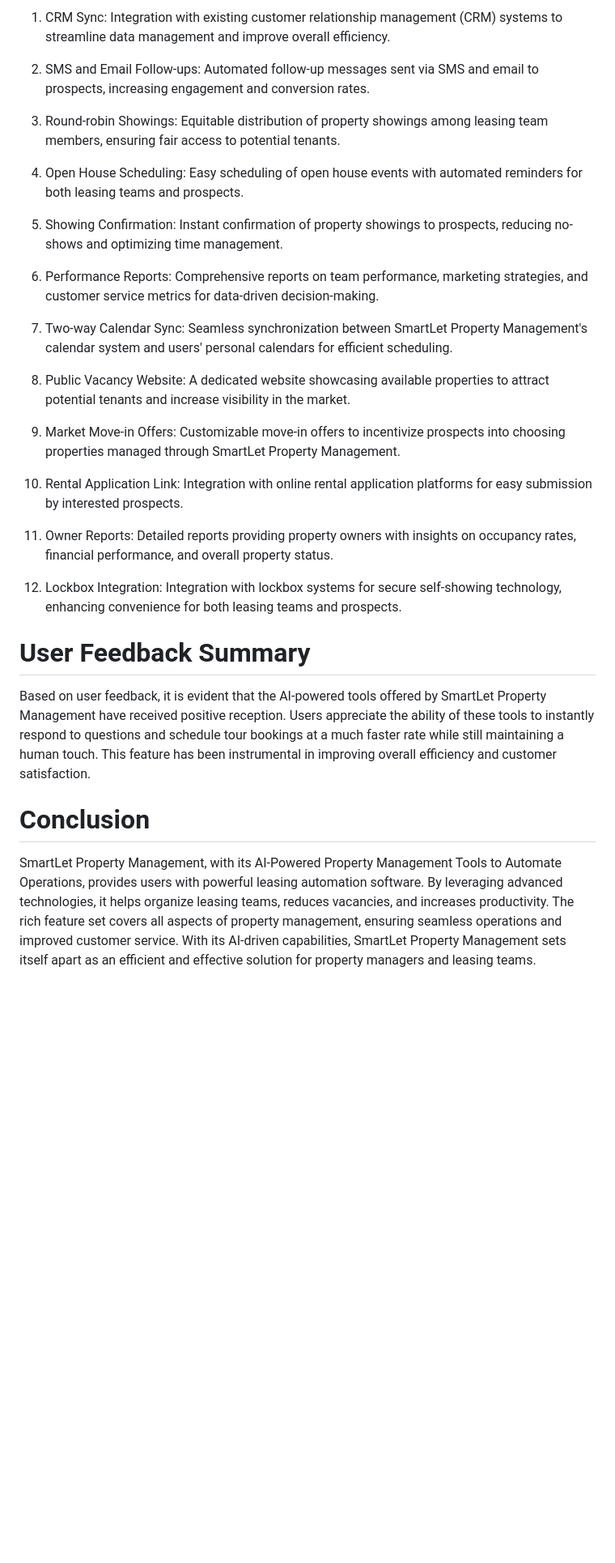
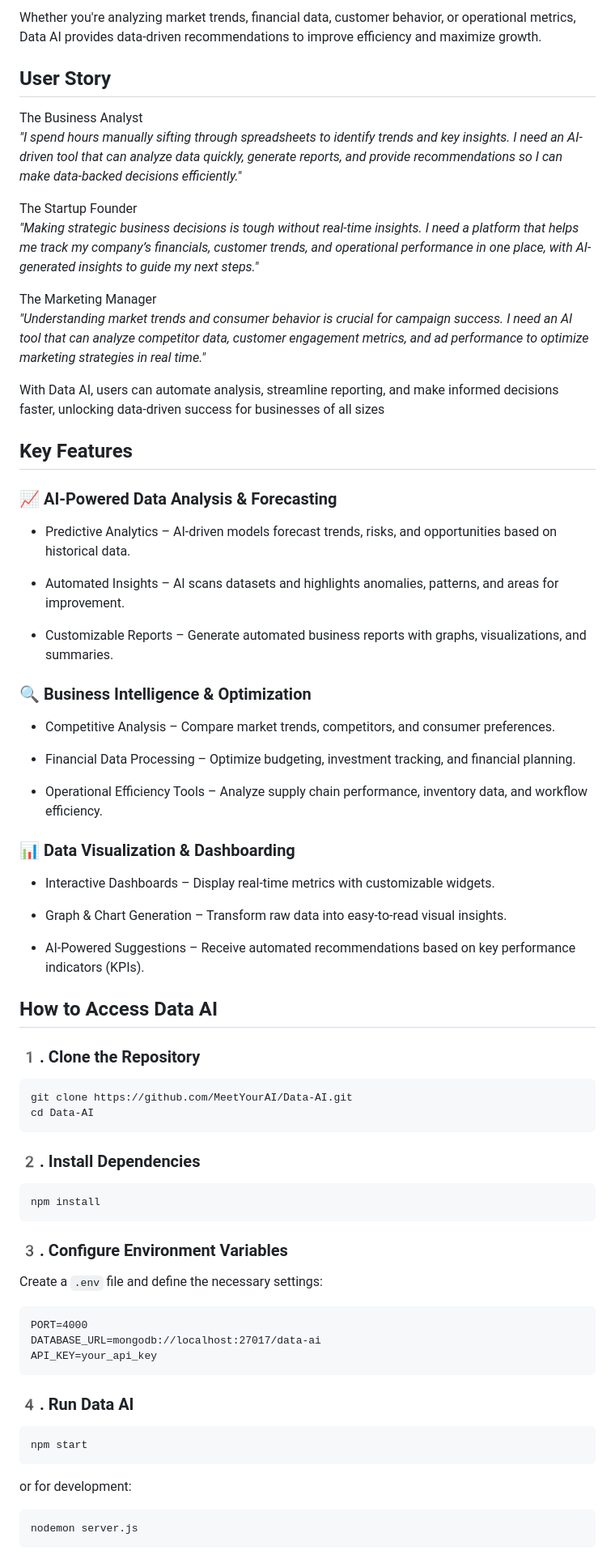
Before and after one commit to Play2HelpWorld-com/DataAI, a Markdown page: README.md, the part around one of its changes. Shown at 81% size. Rendered like a GitHub page; blank space fills up the shorter version.

```diff
--- a/README.md
+++ b/README.md
@@ -61,30 +45,78 @@ SmartLet Property Management offers a range of rich features that cover all aspe
 
-1.	CRM Sync: Integration with existing customer relationship management (CRM) systems to streamline data management and improve overall efficiency.
+Whether you're analyzing market trends, financial data, customer behavior, or operational metrics, Data AI provides data-driven recommendations to improve efficiency and maximize growth.
 
-2.	SMS and Email Follow-ups: Automated follow-up messages sent via SMS and email to prospects, increasing engagement and conversion rates.
 
-3.	Round-robin Showings: Equitable distribution of property showings among leasing team members, ensuring fair access to potential tenants.
+## User Story
 
-4.	Open House Scheduling: Easy scheduling of open house events with automated reminders for both leasing teams and prospects.
+The Business Analyst\
+_"I spend hours manually sifting through spreadsheets to identify trends and key insights. I need an AI-driven tool that can analyze data quickly, generate reports, and provide recommendations so I can make data-backed decisions efficiently."_
 
-5.	Showing Confirmation: Instant confirmation of property showings to prospects, reducing no-shows and optimizing time management.
+The Startup Founder\
+_"Making strategic business decisions is tough without real-time insights. I need a platform that helps me track my company’s financials, customer trends, and operational performance in one place, with AI-generated insights to guide my next steps."_
 
-6.	Performance Reports: Comprehensive reports on team performance, marketing strategies, and customer service metrics for data-driven decision-making.
+The Marketing Manager\
+_"Understanding market trends and consumer behavior is crucial for campaign success. I need an AI tool that can analyze competitor data, customer engagement metrics, and ad performance to optimize marketing strategies in real time."_
 
-7.	Two-way Calendar Sync: Seamless synchronization between SmartLet Property Management's calendar system and users' personal calendars for efficient scheduling.
+With Data AI, users can automate analysis, streamline reporting, and make informed decisions faster, unlocking data-driven success for businesses of all sizes
 
-8.	Public Vacancy Website: A dedicated website showcasing available properties to attract potential tenants and increase visibility in the market.
 
-9.	Market Move-in Offers: Customizable move-in offers to incentivize prospects into choosing properties managed through SmartLet Property Management.
+## Key Features
 
-10.	Rental Application Link: Integration with online rental application platforms for easy submission by interested prospects.
+### 📈 AI-Powered Data Analysis & Forecasting
 
-11.	Owner Reports: Detailed reports providing property owners with insights on occupancy rates, financial performance, and overall property status.
+- Predictive Analytics – AI-driven models forecast trends, risks, and opportunities based on historical data.
 
-12.	Lockbox Integration: Integration with lockbox systems for secure self-showing technology, enhancing convenience for both leasing teams and prospects.
+- Automated Insights – AI scans datasets and highlights anomalies, patterns, and areas for improvement.
 
-# User Feedback Summary
-Based on user feedback, it is evident that the AI-powered tools offered by SmartLet Property Management have received positive reception. Users appreciate the ability of these tools to instantly respond to questions and schedule tour bookings at a much faster rate while still maintaining a human touch. This feature has been instrumental in improving overall efficiency and customer satisfaction.
+- Customizable Reports – Generate automated business reports with graphs, visualizations, and summaries.
 
-# Conclusion
-SmartLet Property Management, with its AI-Powered Property Management Tools to Automate Operations, provides users with powerful leasing automation software. By leveraging advanced technologies, it helps organize leasing teams, reduces vacancies, and increases productivity. The rich feature set covers all aspects of property management, ensuring seamless operations and improved customer service. With its AI-driven capabilities, SmartLet Property Management sets itself apart as an efficient and effective solution for property managers and leasing teams.
+
+### 🔍 Business Intelligence & Optimization
+
+- Competitive Analysis – Compare market trends, competitors, and consumer preferences.
+
+- Financial Data Processing – Optimize budgeting, investment tracking, and financial planning.
+
+- Operational Efficiency Tools – Analyze supply chain performance, inventory data, and workflow efficiency.
+
+
+### 📊 Data Visualization & Dashboarding
+
+- Interactive Dashboards – Display real-time metrics with customizable widgets.
+
+- Graph & Chart Generation – Transform raw data into easy-to-read visual insights.
+
+- AI-Powered Suggestions – Receive automated recommendations based on key performance indicators (KPIs).
+
+
+## **How to Access Data AI**
+
+### **1️. Clone the Repository**
+
+    git clone https://github.com/MeetYourAI/Data-AI.git
+    cd Data-AI
+
+
+### **2️. Install Dependencies**
+
+    npm install
+
+
+### **3️. Configure Environment Variables**
+
+Create a `.env` file and define the necessary settings:
+
+    PORT=4000
+    DATABASE_URL=mongodb://localhost:27017/data-ai
+    API_KEY=your_api_key
+
+
+### **4️. Run Data AI**
+
+    npm start
+
+or for development:
+
+    nodemon server.js
+
+
```
Also changed, not shown: other parts of README.md (+105 -38 lines).
